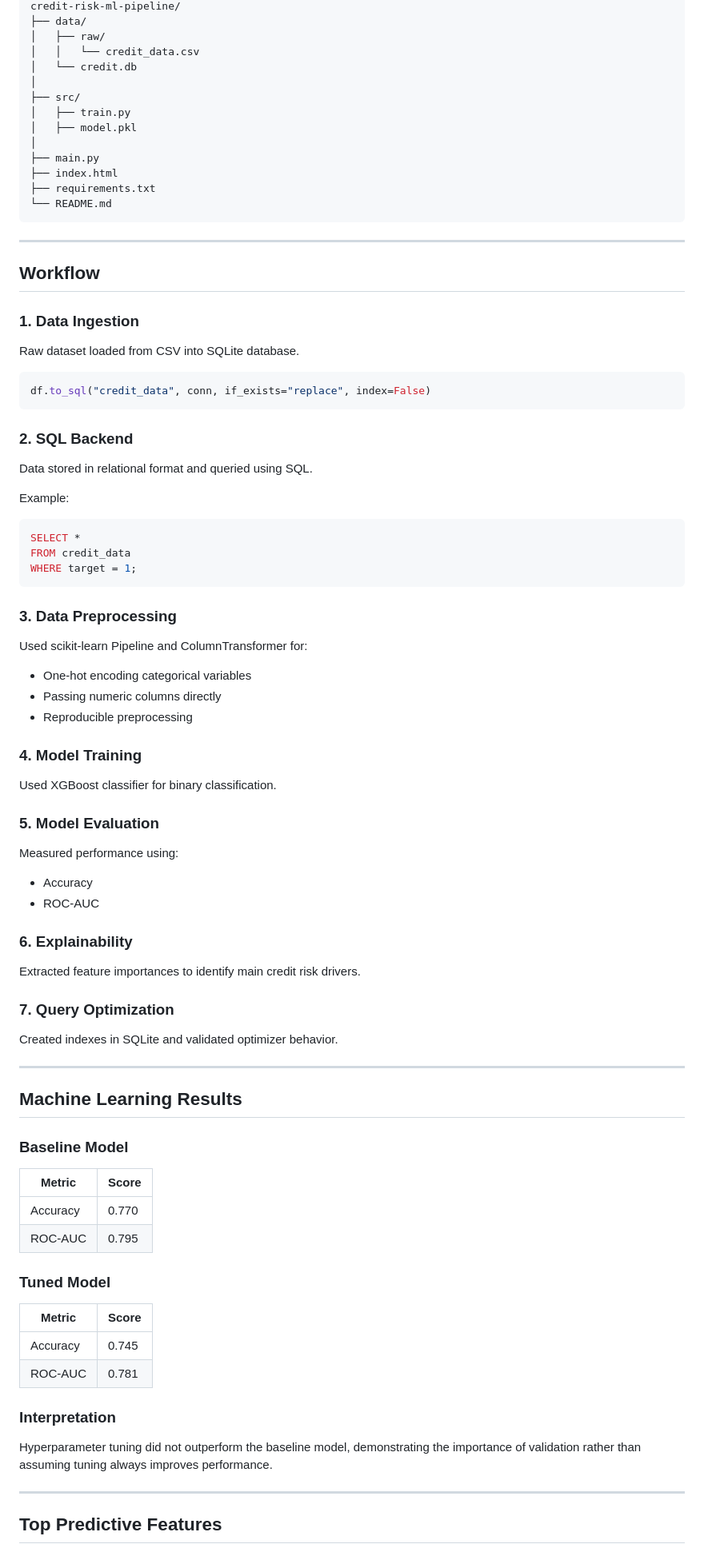
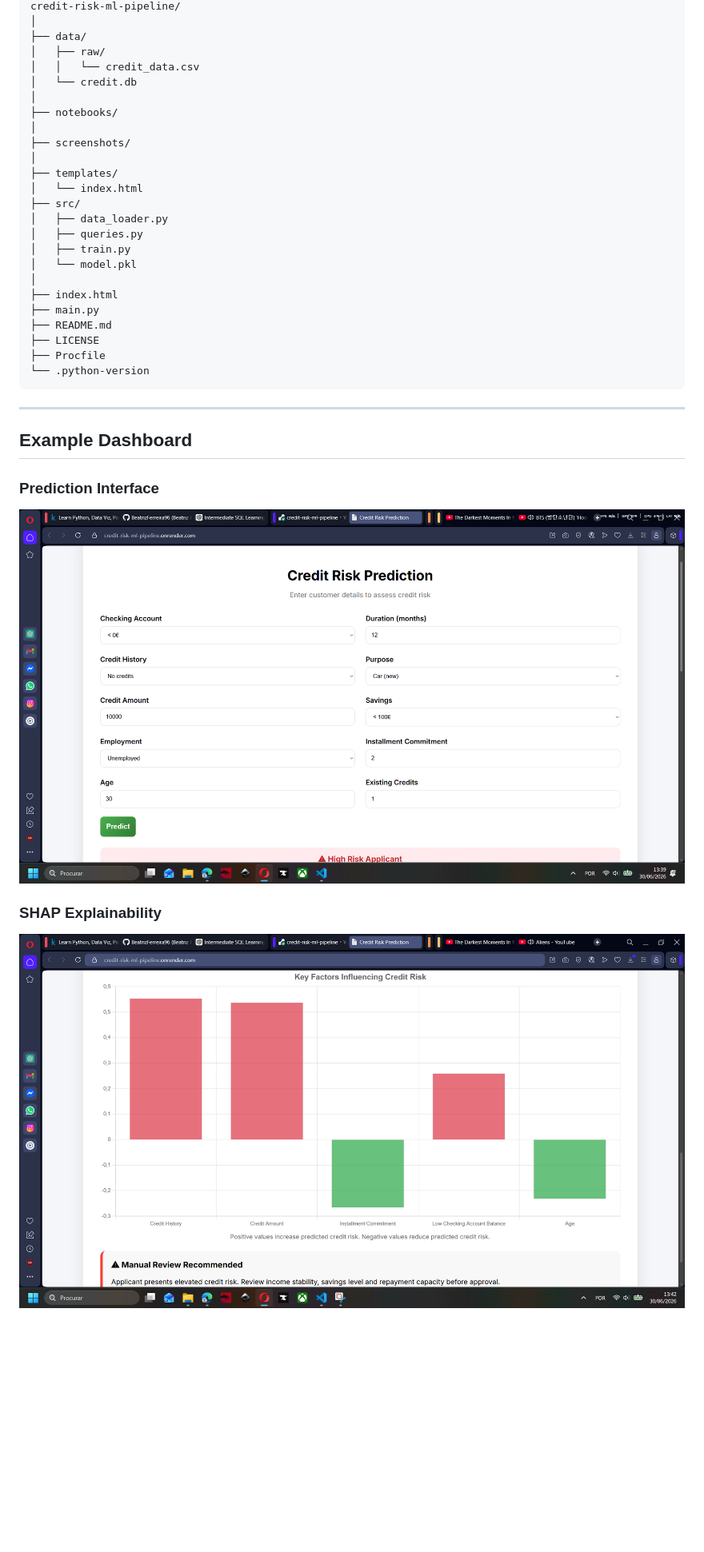
Before and after one commit to BeatrizFerreira96/credit-risk-ml-pipeline, a Markdown page: Readme.md, the part around one of its changes. Shown at 80% size. Rendered like a GitHub page; pictures changed too: screenshots/dashboard.png (added), screenshots/shap.png (added); blank space fills up the shorter version.

````diff
--- a/Readme.md
+++ b/Readme.md
@@ -83,93 +167,39 @@ Features include:
 credit-risk-ml-pipeline/
+│
 ├── data/
 │   ├── raw/
 │   │   └── credit_data.csv
 │   └── credit.db
 │
+├── notebooks/
+│
+├── screenshots/
+│
+├── templates/
+│   └── index.html
 ├── src/
+│   ├── data_loader.py
+│   ├── queries.py
 │   ├── train.py
-│   ├── model.pkl
+│   └── model.pkl
 │
+├── index.html
 ├── main.py
-├── index.html
-├── requirements.txt
-└── README.md
+├── README.md
+├── LICENSE
+├── Procfile
+└── .python-version
 ```
 
 ---
 
-## Workflow
+## Example Dashboard
 
-### 1. Data Ingestion
+### Prediction Interface
 
-Raw dataset loaded from CSV into SQLite database.
+![Dashboard](screenshots/dashboard.png)
 
-```python
-df.to_sql("credit_data", conn, if_exists="replace", index=False)
-```
+### SHAP Explainability
 
-### 2. SQL Backend
+![SHAP](screenshots/shap.png)
 
-Data stored in relational format and queried using SQL.
-
-Example:
-
-```sql
-SELECT *
-FROM credit_data
-WHERE target = 1;
-```
-
-### 3. Data Preprocessing
-
-Used scikit-learn Pipeline and ColumnTransformer for:
-
-* One-hot encoding categorical variables
-* Passing numeric columns directly
-* Reproducible preprocessing
-
-### 4. Model Training
-
-Used XGBoost classifier for binary classification.
-
-### 5. Model Evaluation
-
-Measured performance using:
-
-* Accuracy
-* ROC-AUC
-
-### 6. Explainability
-
-Extracted feature importances to identify main credit risk drivers.
-
-### 7. Query Optimization
-
-Created indexes in SQLite and validated optimizer behavior.
-
----
-
-## Machine Learning Results
-
-### Baseline Model
-
-| Metric   | Score |
-| -------- | ----- |
-| Accuracy | 0.770 |
-| ROC-AUC  | 0.795 |
-
-### Tuned Model
-
-| Metric   | Score |
-| -------- | ----- |
-| Accuracy | 0.745 |
-| ROC-AUC  | 0.781 |
-
-### Interpretation
-
-Hyperparameter tuning did not outperform the baseline model, demonstrating the importance of validation rather than assuming tuning always improves performance.
-
----
-
-## Top Predictive Features
-
````
Also changed, not shown: other parts of Readme.md (+144 -187 lines), 4 other files.
